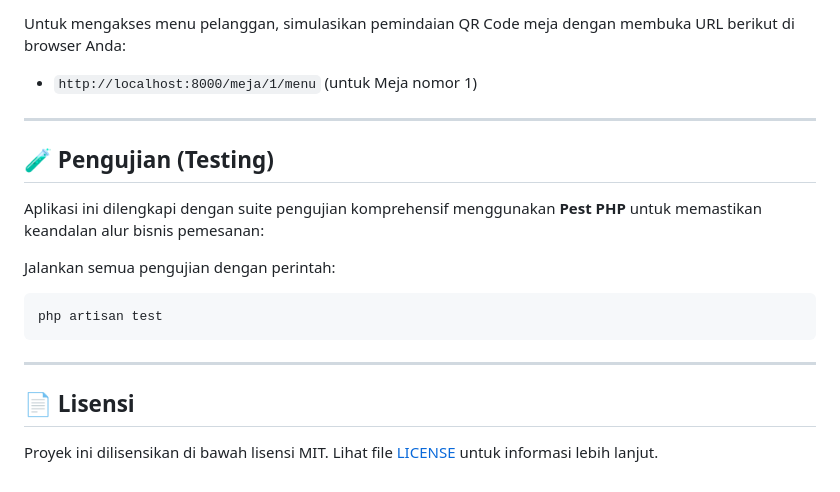
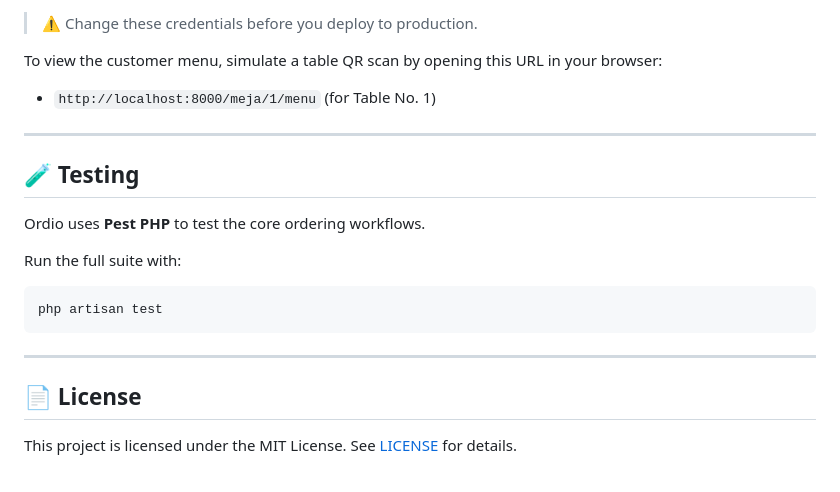
Before and after one commit to checamaulana/Ordio, a Markdown page: README.md, the part around one of its changes. Drawn GitHub-style.

````diff
--- a/README.md
+++ b/README.md
@@ -163,22 +174,24 @@ Gunakan kredensial berikut untuk masuk ke dashboard kasir setelah melakukan seed
 - **Username:** `admin`
 - **Password:** `password`
 
-Untuk mengakses menu pelanggan, simulasikan pemindaian QR Code meja dengan membuka URL berikut di browser Anda:
-- `http://localhost:8000/meja/1/menu` (untuk Meja nomor 1)
+> ⚠️ Change these credentials before you deploy to production.
+
+To view the customer menu, simulate a table QR scan by opening this URL in your browser:
+- `http://localhost:8000/meja/1/menu` (for Table No. 1)
 
 ---
 
-## 🧪 Pengujian (Testing)
+## 🧪 Testing
 
-Aplikasi ini dilengkapi dengan suite pengujian komprehensif menggunakan **Pest PHP** untuk memastikan keandalan alur bisnis pemesanan:
+Ordio uses **Pest PHP** to test the core ordering workflows.
 
-Jalankan semua pengujian dengan perintah:
+Run the full suite with:
 ```bash
 php artisan test
 ```
 
 ---
 
-## 📄 Lisensi
+## 📄 License
 
-Proyek ini dilisensikan di bawah lisensi MIT. Lihat file [LICENSE](LICENSE) untuk informasi lebih lanjut.
+This project is licensed under the MIT License. See [LICENSE](LICENSE) for details.
````
Also changed, not shown: other parts of README.md (+76 -65 lines).
